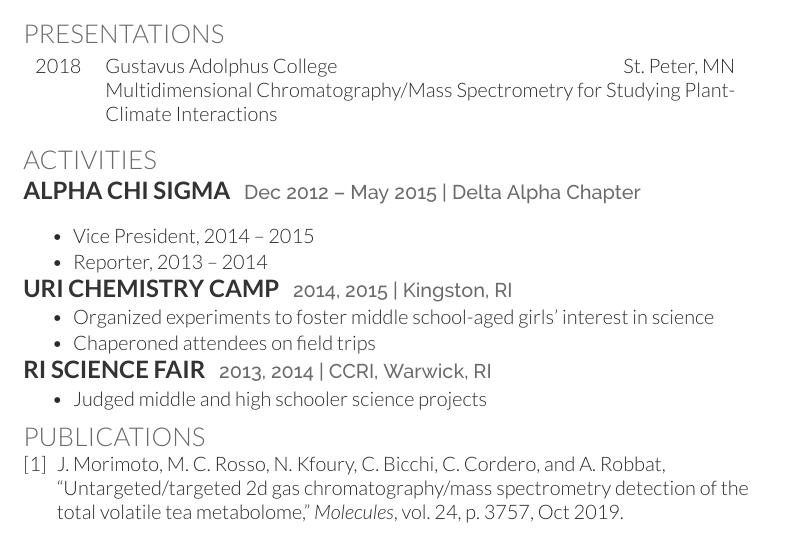
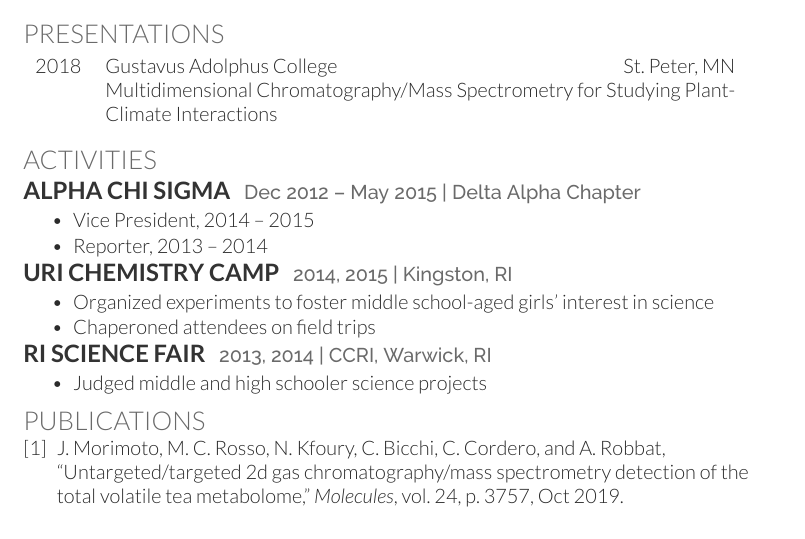
Before and after one commit to jmorim/cv, a LaTeX CV (cv.tex): part of page 2 of 2, cut so that both start at the same text. The pictures show the PDF file cv.pdf that the author committed with the source.

Commit message:
remove vspace

```diff
--- a/cv.tex
+++ b/cv.tex
@@ -230,7 +230,6 @@
 \section{Activities}
 \runsubsection{Alpha Chi Sigma}
 \location{Dec 2012 \textendash{} May 2015 | Delta Alpha Chapter}
-\vspace{\topsep}
 \begin{tightemize}
 \item Vice President, 2014 \textendash{} 2015
 \item Reporter, 2013 \textendash{} 2014
```
Also changed, not shown: cv.pdf, images/page_2.png, 4 other files.
